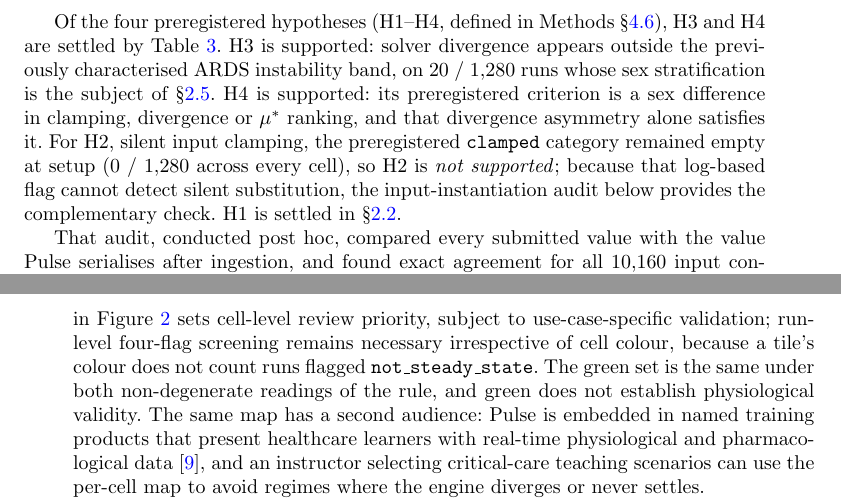
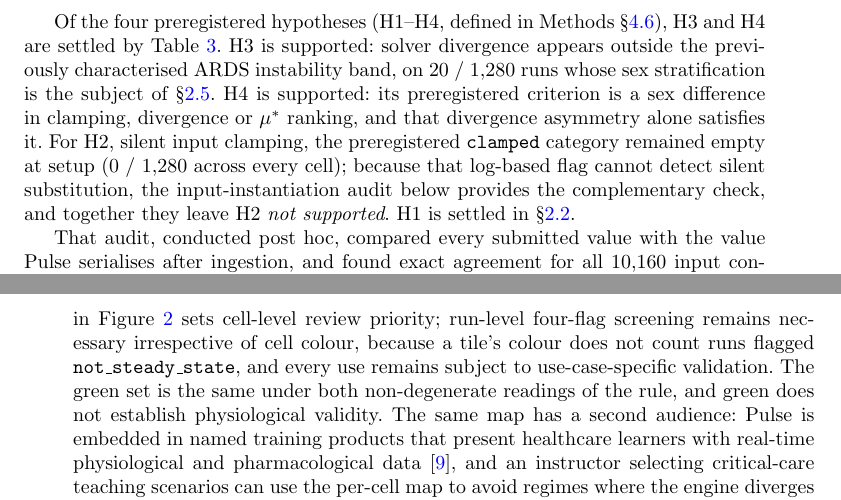
Before and after one commit to sadc-lab/pulse_reliability_atlas, a LaTeX paper (preprint_npj/paper.tex): two parts of pages 5 and 16 of 26, joined at a grey line, cut so that both start at the same text. Compiled offline with pdfLaTeX.

Commit message:
[PAPER+SUPPLEMENT] Three repairs to f7fb9e1's own wording: the H2 verdict's basis, a dangling caveat, a cross-reference
On the author's decision of 2026-09-24, after a re-read of f7fb9e1 before any
push. No number, figure or table changes; abstract untouched (149 / 150).

1. Paper L177, H2. f7fb9e1 wrote "the preregistered clamped category remained
   empty ..., so H2 is not supported; because that log-based flag cannot
   detect silent substitution, the input-instantiation audit below provides
   the complementary check". The "so" rested the verdict on the log flag
   alone, the very inference f7fb9e1's point 1 set out to remove. Now:
   "...remained empty at setup (0 / 1,280 across every cell); because that
   log-based flag cannot detect silent substitution, the input-instantiation
   audit below provides the complementary check, and together they leave H2
   not supported."
2. Paper L327, traffic light. "sets cell-level review priority, subject to
   use-case-specific validation" attached the caveat to the priority, which
   is not something that gets validated. The caveat now closes the sentence:
   "..., and every use remains subject to use-case-specific validation."
3. Supplement L566 (S5.5). The clause "all 20 divergences occur during patient
   stabilisation, before the ventilator action is submitted" pointed to S3,
   which states it for the 13 FiO2 = 1.0 runs only. The statement for all 20
   is the paper's §2.1 (L179, and results/divergence_timeline.csv), so the
   pointer is now "Section 2.1 of the main manuscript" (\mainref, checked by
   check_render's crossdoc gate).

Also recorded here because it cannot be amended without rewriting history:
f7fb9e1's message, point 13, lists the §2.3 title among the loci "stated as a
tidal-volume oscillation consistent with dyssynchrony". The title actually
reads "VC-AC tidal-volume instability and the -2 cmH2O trigger lever"; it no
longer asserts dyssynchrony, but it does not say "consistent with" either.

Rebuilt (build_npj.ps1): paper 26 pages, supplement 64. The three new
wordings confirmed in the rendered PDF and DOCX, the two replaced ones absent.

```diff
--- a/preprint_npj/paper.tex
+++ b/preprint_npj/paper.tex
@@ -174,7 +174,7 @@ Term & Definition \\
 
 The atlas comprises 1{,}280 simulations spanning eight cells of 160 runs each, one cell per clinical scenario (S1 healthy, S2 mild, S3 moderate, S4 severe ARDS) and patient sex (Figure~\ref{fig:design}). Every run carries the four preregistered flags --- \texttt{clamped}, \texttt{diverged}, \texttt{implausible} and \texttt{not\_steady\_state} --- defined with their trigger conditions in Table~\ref{tab:flag_defs}. Methods~\S\ref{sec:methods-detector} lists the hard physiological bounds behind \texttt{implausible}.
 
-Of the four preregistered hypotheses (H1--H4, defined in Methods~\S\ref{sec:methods-stats}), H3 and H4 are settled by Table~\ref{tab:flag_summary}. H3 is supported: solver divergence appears outside the previously characterised ARDS instability band, on 20 / 1{,}280 runs whose sex stratification is the subject of \S\ref{sec:results-sex}. H4 is supported: its preregistered criterion is a sex difference in clamping, divergence or $\mu^{*}$ ranking, and that divergence asymmetry alone satisfies it. For H2, silent input clamping, the preregistered \texttt{clamped} category remained empty at setup (0 / 1{,}280 across every cell), so H2 is \emph{not supported}; because that log-based flag cannot detect silent substitution, the input-instantiation audit below provides the complementary check. H1 is settled in \S\ref{sec:results-morris}.
+Of the four preregistered hypotheses (H1--H4, defined in Methods~\S\ref{sec:methods-stats}), H3 and H4 are settled by Table~\ref{tab:flag_summary}. H3 is supported: solver divergence appears outside the previously characterised ARDS instability band, on 20 / 1{,}280 runs whose sex stratification is the subject of \S\ref{sec:results-sex}. H4 is supported: its preregistered criterion is a sex difference in clamping, divergence or $\mu^{*}$ ranking, and that divergence asymmetry alone satisfies it. For H2, silent input clamping, the preregistered \texttt{clamped} category remained empty at setup (0 / 1{,}280 across every cell); because that log-based flag cannot detect silent substitution, the input-instantiation audit below provides the complementary check, and together they leave H2 \emph{not supported}. H1 is settled in \S\ref{sec:results-morris}.
 
 That audit, conducted post hoc, compared every submitted value with the value Pulse serialises after ingestion, and found exact agreement for all 10{,}160 input contracts that reached ingestion. A contract is one value submitted in one configuration block; the design holds 10{,}240 of them. The remaining 80 ventilator contracts belong to 20 runs that failed during patient stabilisation before the ventilator action was submitted; they enter neither numerator nor denominator. Both results are bounded by the sampled envelope and establish nothing about the clinically plausible adult-ICU range outside it. Pulse does make one explicit downstream adjustment. Where FiO$_2$~=~1.0 was requested and the ventilator action was reached, the ventilator model caps the inspired oxygen fraction at 0.9996, with a logged error on all 195 runs concerned. The ambient mixture already carries CO$_2$, so exactly 1.0 cannot be composed (Supplement~\S\,\ref{sec:s3-clamp}).
 
@@ -324,7 +324,7 @@ Four further observations bear on downstream interpretation: Pulse's ARDS impair
 
 This work delivers the first open reliability atlas for the Pulse Physiology Engine across several adult critical-care operational scenarios, with its core design and primary analysis plan preregistered. Two operator-actionable corrections and a sex-stratified reliability axis emerge from the 1{,}280-run sweep: a single configuration setting that makes VC-AC tidal-volume delivery consistent and repeatable for synthetic-cohort generation, at the cost of removing the effort-dependent variability Pulse models, so it is a data-generation tool rather than a clinical ventilation recommendation (\S\ref{sec:results-vcac}); a steady-state-window correction for hyperoxia simulation at FiO$_2 = 1.0$ (\S\ref{sec:results-hyperoxia}); and, on a separate axis, a previously uncharacterised sex-stratified solver-divergence cluster with an identified blood-volume dependence (\S\ref{sec:results-sex}). The accompanying per-cell traffic-light curation map (Figure~\ref{fig:traffic_light}) is the principal deliverable for downstream users, and its criteria carry a material post hoc deviation from the preregistered wording at the yellow--red boundary, declared with its sensitivity analysis in \S\ref{sec:methods-traffic}. It is a curation and review-priority instrument, not a general physiological validation of the engine: credibility frameworks in biomedical modelling treat sensitivity analysis and a bounded domain of applicability as components of assessment, while validation itself requires comparison against measured data~\cite{viceconti2021insilico}, which this work does not perform. In a five-stage validation scheme proposed for synthetic biomedical data, running from internal plausibility through downstream utility, out-of-distribution generalisation and simulation-to-reality transfer to biological or clinical coupling~\cite{victoriano2026sim2real}, the atlas's run-level checks address only part of the first stage: they test whether runs are internally plausible, not whether they match real-world distributions.
 
-For machine-learning pipelines that train on Pulse-generated synthetic patient cohorts, the four-flag classifier doubles as a run-level data-quality contract. Its role is comparable to the verification and filtering stages of the synthetic-data pipeline in the technical report cited in the Introduction, where each synthesised agent task carries its own verification system~\cite{deepseek2026v41flash}, with one difference: the classifier checks the simulator's behaviour, not agreement with patients. That contract rests on the null result of \S\ref{sec:results-overview}, bounded to the sampled envelope: within Pulse's accepted setup envelope, no submitted input was silently altered at ingestion. This concerns setup-time input handling only; it does not imply that physiological states stay fixed once the simulation runs, nor establish Pulse's behaviour outside the sampled envelope. The traffic-light map in Figure~\ref{fig:traffic_light} sets cell-level review priority, subject to use-case-specific validation; run-level four-flag screening remains necessary irrespective of cell colour, because a tile's colour does not count runs flagged \texttt{not\_steady\_state}. The green set is the same under both non-degenerate readings of the rule, and green does not establish physiological validity. The same map has a second audience: Pulse is embedded in named training products that present healthcare learners with real-time physiological and pharmacological data~\cite{pulseinaction}, and an instructor selecting critical-care teaching scenarios can use the per-cell map to avoid regimes where the engine diverges or never settles.
+For machine-learning pipelines that train on Pulse-generated synthetic patient cohorts, the four-flag classifier doubles as a run-level data-quality contract. Its role is comparable to the verification and filtering stages of the synthetic-data pipeline in the technical report cited in the Introduction, where each synthesised agent task carries its own verification system~\cite{deepseek2026v41flash}, with one difference: the classifier checks the simulator's behaviour, not agreement with patients. That contract rests on the null result of \S\ref{sec:results-overview}, bounded to the sampled envelope: within Pulse's accepted setup envelope, no submitted input was silently altered at ingestion. This concerns setup-time input handling only; it does not imply that physiological states stay fixed once the simulation runs, nor establish Pulse's behaviour outside the sampled envelope. The traffic-light map in Figure~\ref{fig:traffic_light} sets cell-level review priority; run-level four-flag screening remains necessary irrespective of cell colour, because a tile's colour does not count runs flagged \texttt{not\_steady\_state}, and every use remains subject to use-case-specific validation. The green set is the same under both non-degenerate readings of the rule, and green does not establish physiological validity. The same map has a second audience: Pulse is embedded in named training products that present healthcare learners with real-time physiological and pharmacological data~\cite{pulseinaction}, and an instructor selecting critical-care teaching scenarios can use the per-cell map to avoid regimes where the engine diverges or never settles.
 
 Three traps documented here merit explicit attention. The sex-stratified divergence cluster (\S\ref{sec:results-sex}) means that pooling male and female runs from the input-extreme regime without flag-stratified filtering ingests a spurious sex covariate. The compensatory tachycardia (\S\ref{sec:results-secondary}) means the input heart rate and the output heart rate are not interchangeable in ARDS scenarios, even though input heart rate still drives output heart rate within each scenario: a model trained on Pulse cohorts would otherwise learn a compensatory response as a steady-state feature rather than as an active response to hypoxemia. The third survives flag-based curation altogether: sex-conditioned distributional differences remain detectable even among clean runs (\S\ref{sec:results-sex}), without a single mechanism or a scenario-independent direction of effect.
 
```
Also changed, not shown: preprint_npj/supplement.tex (+1 -1 lines).
